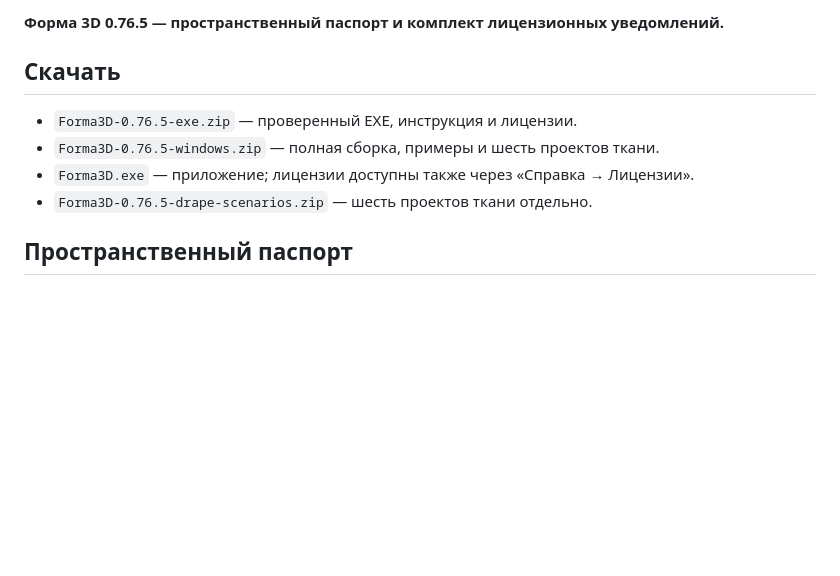
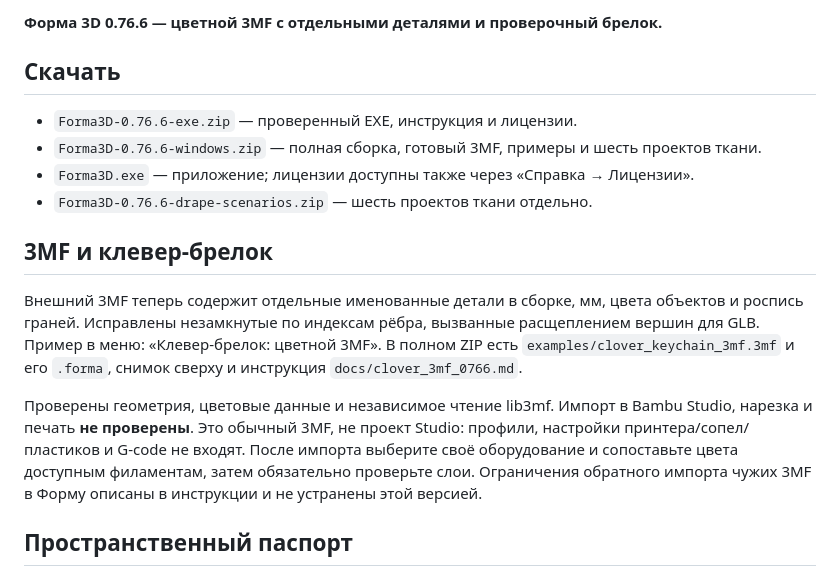
Before and after one commit to RatAndRu/Hello-program, a Markdown page: .github/forma-release-notes.md, the part around the change. Drawn GitHub-style; blank space fills up the shorter version.

```diff
--- a/.github/forma-release-notes.md
+++ b/.github/forma-release-notes.md
@@ -1,11 +1,26 @@
-**Форма 3D 0.76.5 — пространственный паспорт и комплект лицензионных уведомлений.**
+**Форма 3D 0.76.6 — цветной 3MF с отдельными деталями и проверочный брелок.**
 
 ## Скачать
 
-- `Forma3D-0.76.5-exe.zip` — проверенный EXE, инструкция и лицензии.
-- `Forma3D-0.76.5-windows.zip` — полная сборка, примеры и шесть проектов ткани.
+- `Forma3D-0.76.6-exe.zip` — проверенный EXE, инструкция и лицензии.
+- `Forma3D-0.76.6-windows.zip` — полная сборка, готовый 3MF, примеры и шесть проектов ткани.
 - `Forma3D.exe` — приложение; лицензии доступны также через «Справка → Лицензии».
-- `Forma3D-0.76.5-drape-scenarios.zip` — шесть проектов ткани отдельно.
+- `Forma3D-0.76.6-drape-scenarios.zip` — шесть проектов ткани отдельно.
+
+## 3MF и клевер-брелок
+
+Внешний 3MF теперь содержит отдельные именованные детали в сборке, мм, цвета
+объектов и роспись граней. Исправлены незамкнутые по индексам рёбра, вызванные
+расщеплением вершин для GLB. Пример в меню: «Клевер-брелок: цветной 3MF».
+В полном ZIP есть `examples/clover_keychain_3mf.3mf` и его `.forma`, снимок
+сверху и инструкция `docs/clover_3mf_0766.md`.
+
+Проверены геометрия, цветовые данные и независимое чтение lib3mf. Импорт в
+Bambu Studio, нарезка и печать **не проверены**. Это обычный 3MF, не проект
+Studio: профили, настройки принтера/сопел/пластиков и G-code не входят. После
+импорта выберите своё оборудование и сопоставьте цвета доступным филаментам,
+затем обязательно проверьте слои. Ограничения обратного импорта чужих 3MF в
+Форму описаны в инструкции и не устранены этой версией.
 
 ## Пространственный паспорт
 
```
Also changed, not shown: forma/README.md (+6 -1 lines), forma/docs/clover_3mf_0766.md (added, +49 -0 lines), forma/docs/x2d_print_audit.md (+5 -1 lines), forma/docs/clover_keychain_3mf_top.png (added), 12 other files.
